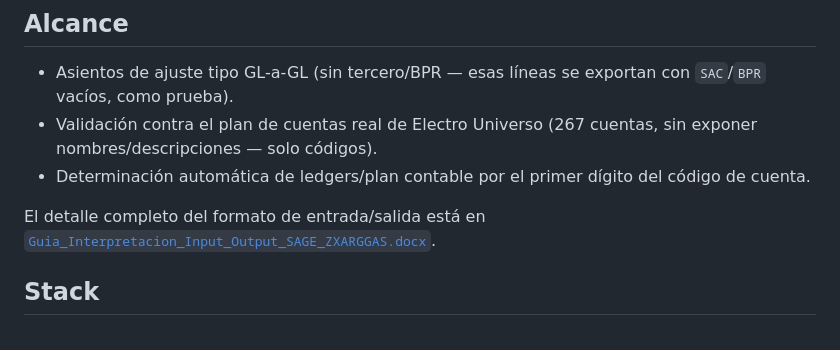
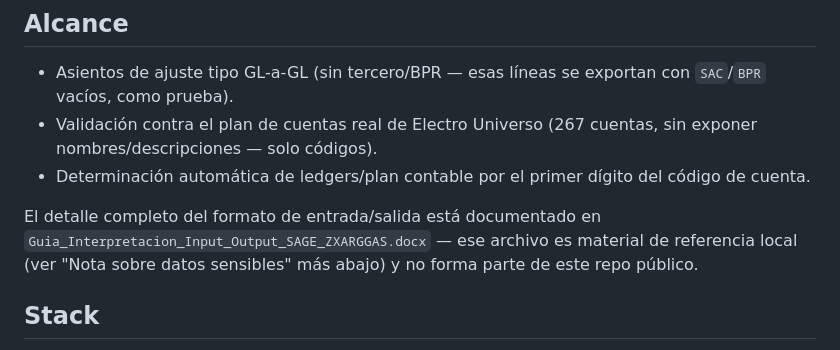
Before and after one commit to Smarty-AI/importador-asientos-sage, a Markdown page: README.md, the part around the change. Rendered like a GitHub page.

Commit message:
docs: fix broken link to gitignored reference doc in README

```diff
--- a/README.md
+++ b/README.md
@@ -10,7 +10,7 @@ Permite subir un Excel con los asientos, valida los datos y genera el archivo de
 - Validación contra el plan de cuentas real de Electro Universo (267 cuentas, sin exponer nombres/descripciones — solo códigos).
 - Determinación automática de ledgers/plan contable por el primer dígito del código de cuenta.
 
-El detalle completo del formato de entrada/salida está en [`Guia_Interpretacion_Input_Output_SAGE_ZXARGGAS.docx`](./Guia_Interpretacion_Input_Output_SAGE_ZXARGGAS.docx).
+El detalle completo del formato de entrada/salida está documentado en `Guia_Interpretacion_Input_Output_SAGE_ZXARGGAS.docx` — ese archivo es material de referencia local (ver "Nota sobre datos sensibles" más abajo) y no forma parte de este repo público.
 
 ## Stack
 
```
